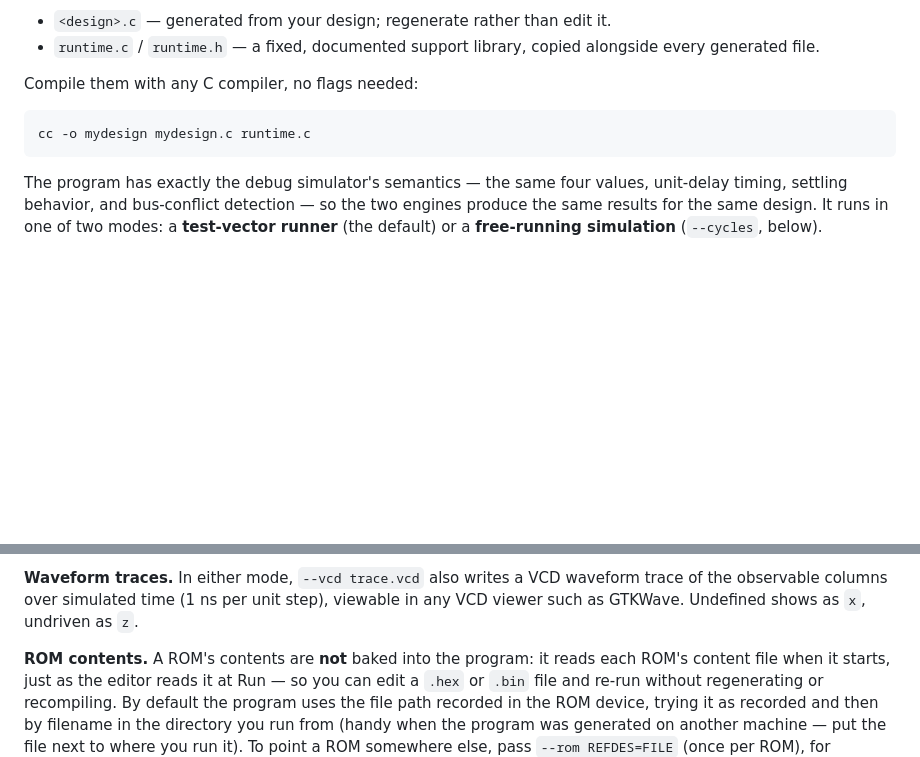
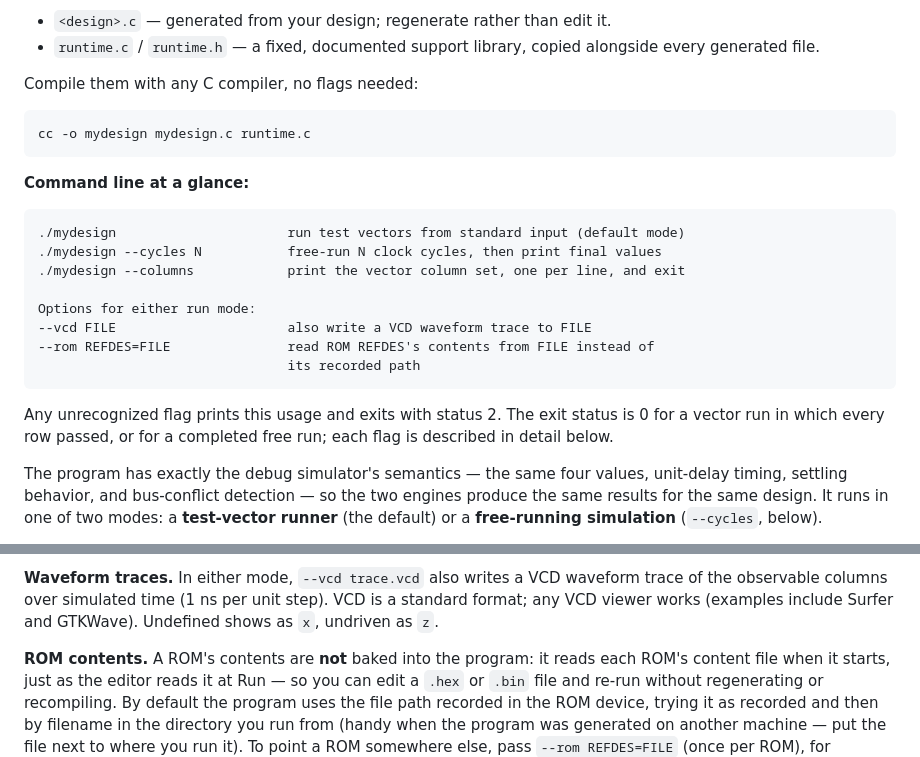
Before and after one commit to gmofishsauce/retrosim, a Markdown page: docs/user.md, 2 parts joined by grey strips. Rendered like a GitHub page; blank space fills up the shorter version.

Commit message:
docs: command-line reference for generated simulators in the user manual
Add a 'command line at a glance' synopsis to the Generate C section:
the three invocation forms (vector mode, --cycles, --columns), the
either-mode options (--vcd, --rom), and the usage/exit-status behavior.
The flags were previously mentioned only mid-paragraph. The VCD-viewer
mention is tool-neutral: examples (Surfer, GTKWave), no recommendation.

Co-Authored-By: Claude Fable 5 <noreply@anthropic.com>

````diff
--- a/docs/user.md
+++ b/docs/user.md
@@ -723,6 +723,23 @@ Compile them with any C compiler, no flags needed:
 cc -o mydesign mydesign.c runtime.c
 ```
 
+**Command line at a glance:**
+
+```
+./mydesign                      run test vectors from standard input (default mode)
+./mydesign --cycles N           free-run N clock cycles, then print final values
+./mydesign --columns            print the vector column set, one per line, and exit
+
+Options for either run mode:
+--vcd FILE                      also write a VCD waveform trace to FILE
+--rom REFDES=FILE               read ROM REFDES's contents from FILE instead of
+                                its recorded path
+```
+
+Any unrecognized flag prints this usage and exits with status 2. The exit
+status is 0 for a vector run in which every row passed, or for a completed
+free run; each flag is described in detail below.
+
 The program has exactly the debug simulator's semantics — the same four
 values, unit-delay timing, settling behavior, and bus-conflict detection — so
 the two engines produce the same results for the same design. It runs in one
@@ -768,8 +785,8 @@ CPU — simply run.
 
 **Waveform traces.** In either mode, `--vcd trace.vcd` also writes a VCD
 waveform trace of the observable columns over simulated time (1 ns per unit
-step), viewable in any VCD viewer such as GTKWave. Undefined shows as `x`,
-undriven as `z`.
+step). VCD is a standard format; any VCD viewer works (examples include
+Surfer and GTKWave). Undefined shows as `x`, undriven as `z`.
 
 **ROM contents.** A ROM's contents are **not** baked into the program: it
 reads each ROM's content file when it starts, just as the editor reads it at
````
Also changed, not shown: specs/CHANGELOG.md (+5 -0 lines).
